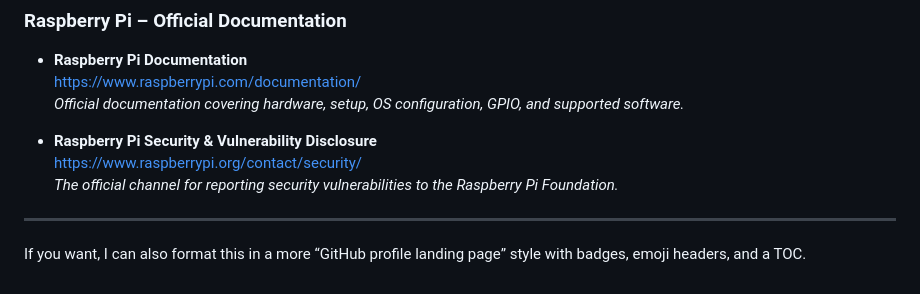
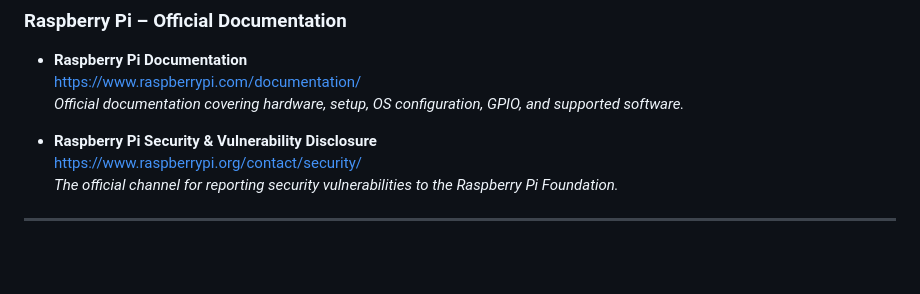
Before and after one commit to nelopsystems/curatedDocuments, a Markdown page: README.md, the part around the change printed below. Drawn GitHub-style; blank space fills up the shorter version.

```diff
--- a/README.md
+++ b/README.md
@@ -71,5 +71,3 @@ A curated collection of **legacy-system articles** and **authoritative security/
   *The official channel for reporting security vulnerabilities to the Raspberry Pi Foundation.*
 
 ---
-
-If you want, I can also format this in a more “GitHub profile landing page” style with badges, emoji headers, and a TOC.
```
Also changed, not shown: other parts of README.md (+2 -2 lines).
